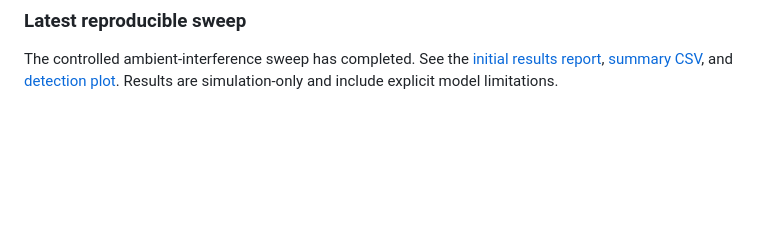
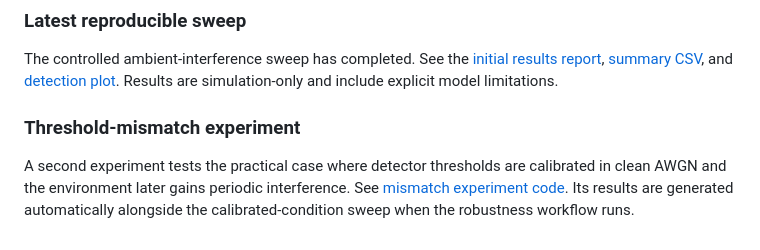
Before and after one commit to yirirx/IRIS-Infrared-Sensing-Platform, a Markdown page: README.md, the part around the change. Drawn GitHub-style; blank space fills up the shorter version.

Commit message:
Document fixed-threshold environmental-change experiment

```diff
--- a/README.md
+++ b/README.md
@@ -132,3 +132,8 @@ See [Robustness experiment protocol](docs/robustness_experiment_protocol.md) for
 ### Latest reproducible sweep
 
 The controlled ambient-interference sweep has completed. See the [initial results report](5_Simulations/interference_sweep/RESULTS_REPORT.md), [summary CSV](5_Simulations/interference_sweep/interference_sweep.csv), and [detection plot](5_Simulations/interference_sweep/detection_vs_interference.png). Results are simulation-only and include explicit model limitations.
+
+
+### Threshold-mismatch experiment
+
+A second experiment tests the practical case where detector thresholds are calibrated in clean AWGN and the environment later gains periodic interference. See [mismatch experiment code](9_Firmware_and_Software/python/iris_sim/mismatch.py). Its results are generated automatically alongside the calibrated-condition sweep when the robustness workflow runs.
```
